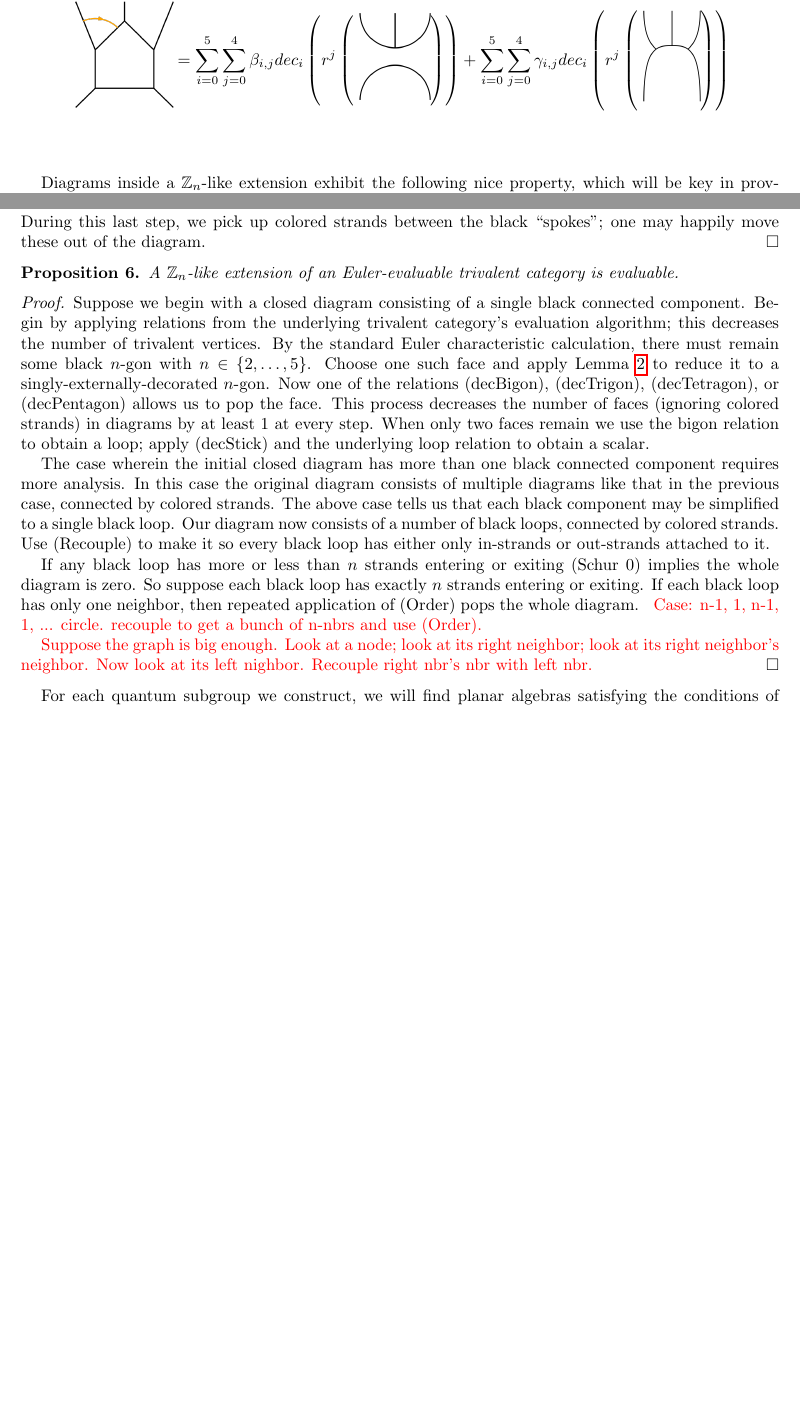
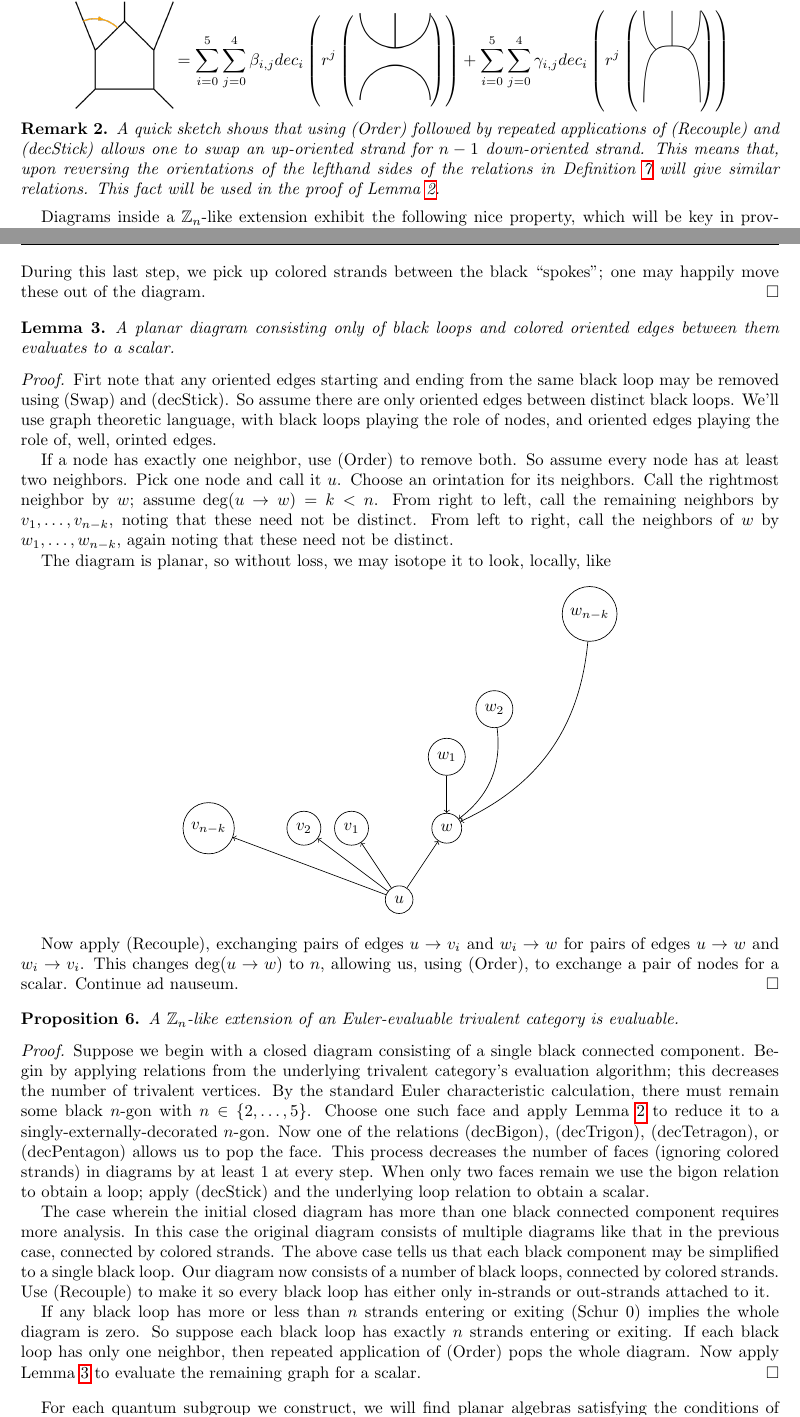
Before and after one commit to chill1017/quantum_subgroups_G2, a LaTeX paper (main.tex, which reads skein-theory.tex): two parts of pages 8 and 9 of 17, joined at a grey line, cut so that both start at the same text, the shorter picture padded with empty space. Compiled offline with pdfLaTeX.

Commit message:
Eval argument and graphs

```diff
--- a/skein-theory.tex
+++ b/skein-theory.tex
@@ -120,6 +130,13 @@ Finally we define the class of categories we will be working with, and show they
 \end{definition}
 
 
+\begin{remark}
+    A quick sketch shows that using (Order) followed by repeated applications of (Recouple) and (decStick)
+    allows one to swap an up-oriented strand for $n-1$ down-oriented strand.
+    This means that, upon reversing the orientations of the lefthand sides of the relations in
+    Definition~\ref{def:zn-ext} will give similar relations.
+    This fact will be used in the proof of Lemma~\ref{lem:ext-dec}.
+\end{remark}
 
 
 Diagrams inside a $\Z_n$-like extension exhibit the following nice property, which will be key in proving their evaluability.
@@ -156,6 +173,65 @@ The defining relations for a $\Z_n$-like extension then pop the singly-decorated
 
 
 
+\begin{lemma}\label{lem:decorated-graph}
+    A planar diagram consisting only of black loops and colored oriented edges between them evaluates to a scalar.
+\end{lemma}
+
+\begin{proof}
+    Firt note that any oriented edges starting and ending from the same black loop may be removed
+    using (Swap) and (decStick).
+    So assume there are only oriented edges between distinct black loops.
+    We'll use graph theoretic language, with black loops playing the role of nodes,
+    and oriented edges playing the role of, well, orinted edges.
+
+    If a node has exactly one neighbor, use (Order) to remove both.
+    So assume every node has at least two neighbors.
+    Pick one node and call it $u$.
+    Choose an orintation for its neighbors.
+    Call the rightmost neighbor by $w$;
+    assume $\deg(u\to w)=k<n$.
+    From right to left, call the remaining neighbors by $v_1,\dots,v_{n-k}$, noting that
+    these need not be distinct.
+    From left to right, call the neighbors of $w$ by $w_1,\dots,w_{n-k}$, again noting that
+    these need not be distinct.
+
+    The diagram is planar, so without loss, we may isotope it to look, locally, like
+    \begin{center}
+        \begin{tikzpicture}
+            \node[shape=circle,draw=black] (u) at (6,0) {$u$};
+
+            \node[shape=circle,draw=black] (v1) at (5,1.5) {$v_1$};
+            \node[shape=circle,draw=black] (v2) at (4,1.5) {$v_2$};
+            \node[shape=circle,draw=black] (vnk) at (2,1.5) {$v_{n-k}$};
+
+            \node[shape=circle,draw=black] (w) at (7,1.5) {$w$};
+            \node[shape=circle,draw=black] (w1) at (7,3) {$w_1$};
+            \node[shape=circle,draw=black] (w2) at (8,4) {$w_2$};
+            \node[shape=circle,draw=black] (wnk) at (10,6) {$w_{n-k}$};
+
+            \path [->] (u) edge node {} (v1);
+            \path [->] (u) edge node {} (v2);
+            \path [->] (u) edge node {} (vnk);
+
+            \path [->] (u) edge node {} (w);
+
+            \path [->] (w1) edge node {} (w);
+            \path [->] (w2) edge [bend left] node {} (w);
+            \path [->] (wnk) edge [bend left] node {} (w);
+        \end{tikzpicture}
+    \end{center}
+
+    Now apply (Recouple), exchanging pairs of edges $u\to v_i$ and $w_i \to w$ for pairs of edges $u\to w$ and $w_i\to v_i$.
+    This changes $\deg(u\to w)$ to $n$, allowing us, using (Order), to exchange a pair of nodes for a scalar.
+    Continue ad nauseum.
+\end{proof}
+
+
+
+
+
+
+
 \begin{proposition}\label{prop:eval-criteria}
     A $\Z_n$-like extension of an Euler-evaluable trivalent category is evaluable.
 \end{proposition}
@@ -178,16 +254,7 @@ The defining relations for a $\Z_n$-like extension then pop the singly-decorated
     If any black loop has more or less than $n$ strands entering or exiting (Schur 0) implies the whole diagram is zero.
     So suppose each black loop has exactly $n$ strands entering or exiting.
     If each black loop has only one neighbor, then repeated application of (Order) pops the whole diagram.
-    \red{
-        Case: n-1, 1, n-1, 1, ... circle.
-        recouple to get a bunch of n-nbrs and use (Order).
-    }
-
-    \red{
-        Suppose the graph is big enough.
-        Look at a node; look at its right neighbor; look at its right neighbor's neighbor.
-        Now look at its left nighbor. Recouple right nbr's nbr with left nbr.
-    }
+    Now apply Lemma~\ref{lem:decorated-graph} to evaluate the remaining graph for a scalar.
 \end{proof}
 
 For each quantum subgroup we construct, we will find planar algebras satisfying the conditions of Proposition~\ref{prop:eval-criteria}, and thus will know the planar algebras are evaluable.
```
Also changed, not shown: main.tex (+4 -2 lines), methods.tex (+1 -1 lines), results.tex (+102 -23 lines), main.pdf, skein-theory.tex (40 more changed lines).
